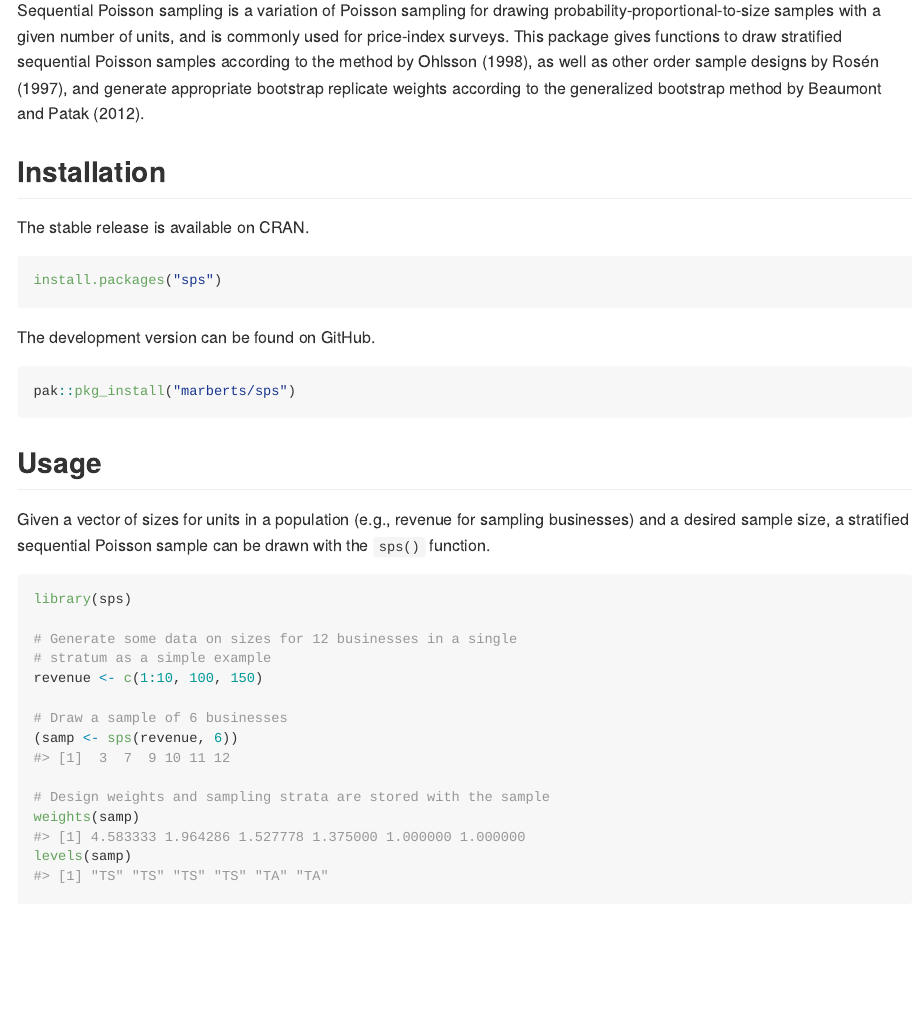
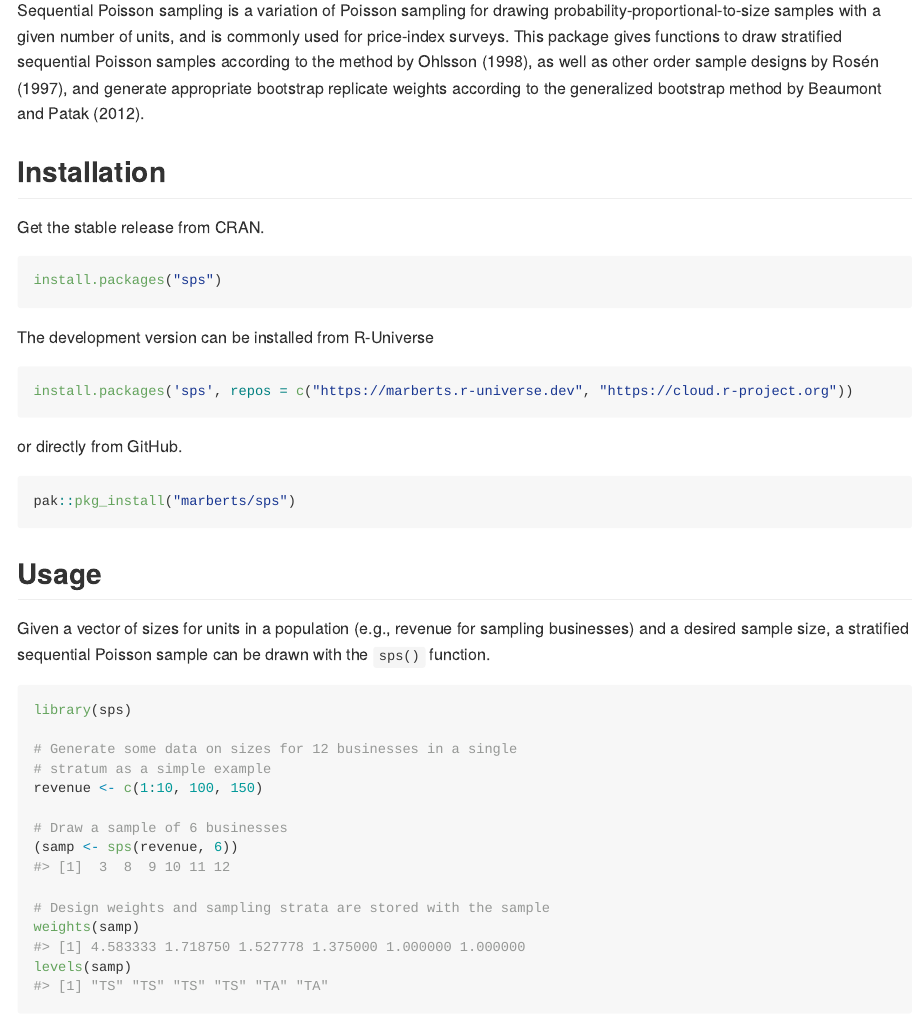
Before and after one commit to marberts/sps, an R Markdown document (README.Rmd): the page in a window 1100 px wide, from 110 px down. The pictures show the output file README.md that the author committed with the source, drawn offline in the style of GitHub; badge pictures from the web are left out.

````diff
--- a/README.Rmd
+++ b/README.Rmd
@@ -22,15 +23,21 @@
 
 ## Installation
 
-The stable release is available on CRAN.
+Get the stable release from CRAN.
 
-```r
+```{r, eval=FALSE}
 install.packages("sps")
 ```
 
-The development version can be found on GitHub.
+The development version can be installed from R-Universe
 
-```r
+```{r, eval=FALSE}
+install.packages('sps', repos = c("https://marberts.r-universe.dev", "https://cloud.r-project.org"))
+```
+
+or directly from GitHub.
+
+```{r, eval=FALSE}
 pak::pkg_install("marberts/sps")
 ```
 
````
Also changed, not shown: README.md, README.Rmd (1 more changed lines), 2 other files.
